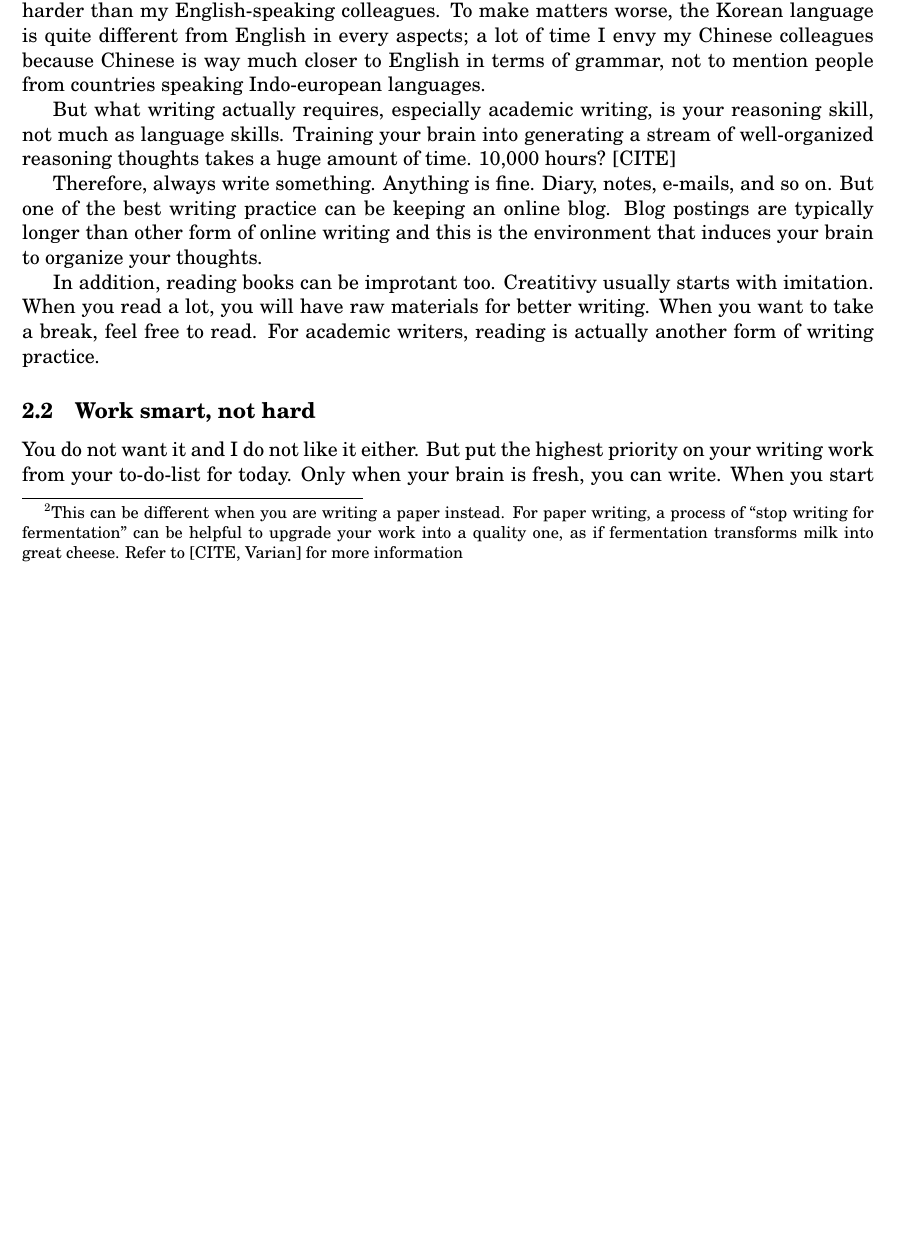
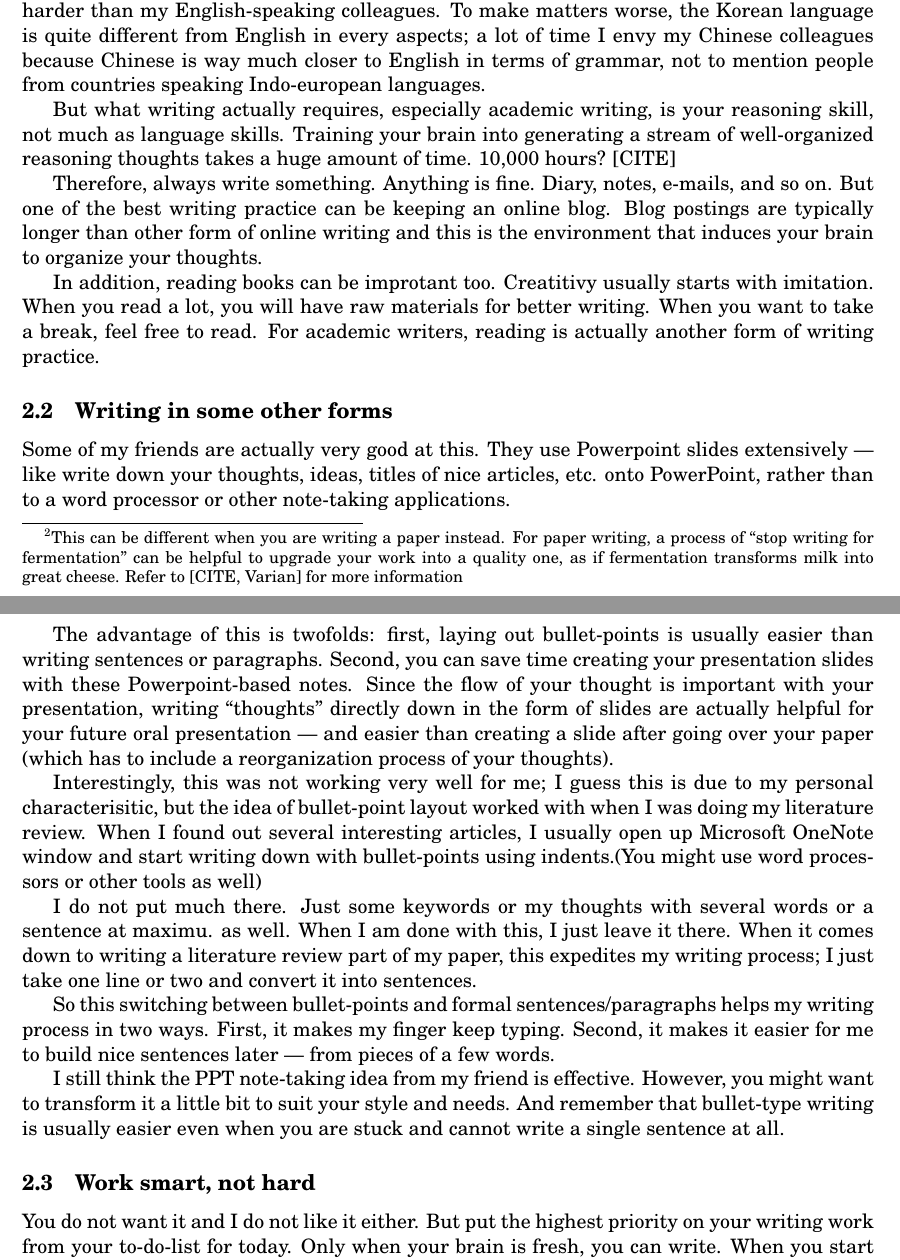
Before and after one commit to jwsohn/Writing-Helper, a LaTeX thesis (techies-guide-for-dissertation-writing.tex): part of page 2 of 6 before the commit and two parts of pages 2 and 3 of 6 after it, the two joined at a grey line, cut so that both start at the same text, the shorter picture padded with empty space. Compiled offline with pdfLaTeX.

Commit message:
added bullet-point type writing subsection

```diff
--- a/techies-guide-for-dissertation-writing.tex
+++ b/techies-guide-for-dissertation-writing.tex
@@ -131,6 +126,44 @@ usually starts with imitation. When you read a lot, you will have
 raw materials for better writing.  When you want to take a break,
 feel free to read. For academic writers, reading is actually
 another form of writing practice.
+
+\subsection{Writing in some other forms}
+Some of my friends are actually very good at this. They use Powerpoint slides
+extensively --- like write down your thoughts, ideas, titles of nice articles,
+etc. onto PowerPoint, rather than to a word processor or other note-taking
+applications.
+
+The advantage of this is twofolds: first, laying out bullet-points is usually
+easier than writing sentences or paragraphs. Second, you can save time
+creating your presentation slides with these Powerpoint-based notes. Since
+the flow of your thought is important with your presentation, writing
+``thoughts'' directly down in the form of slides are actually helpful for your
+future oral presentation --- and easier than creating a slide after going
+over your paper (which has to include a reorganization process of your
+thoughts).
+
+Interestingly, this was not working very well for me; I guess this is due to
+my personal characterisitic, but the idea of bullet-point layout worked with
+when I was doing my literature review. When I found out several interesting
+articles, I usually open up Microsoft OneNote window and start writing down
+with bullet-points using indents.(You might use word processors or other tools
+as well)
+
+I do not put much there. Just some keywords or my thoughts with several words
+or a sentence at maximu.  as well. When I am done with this, I just leave it
+there. When it comes down to writing a literature review part of my paper,
+this expedites my writing process; I just take one line or two and convert it
+into sentences.
+
+So this switching between bullet-points and formal sentences/paragraphs helps
+my writing process in two ways. First, it makes my finger keep typing. Second,
+it makes it easier for me to build nice sentences later --- from pieces of a
+few words.
+
+I still think the PPT note-taking idea from my friend is effective. However,
+you might want to transform it a little bit to suit your style and needs. And
+remember that bullet-type writing is usually easier even when you are stuck
+and cannot write a single sentence at all.
 
 \subsection{Work smart, not hard}
 
```
Also changed, not shown: README.md, techies-guide-for-dissertation-writing.pdf, techies-guide-for-dissertation-writing.tex (53 more changed lines).
